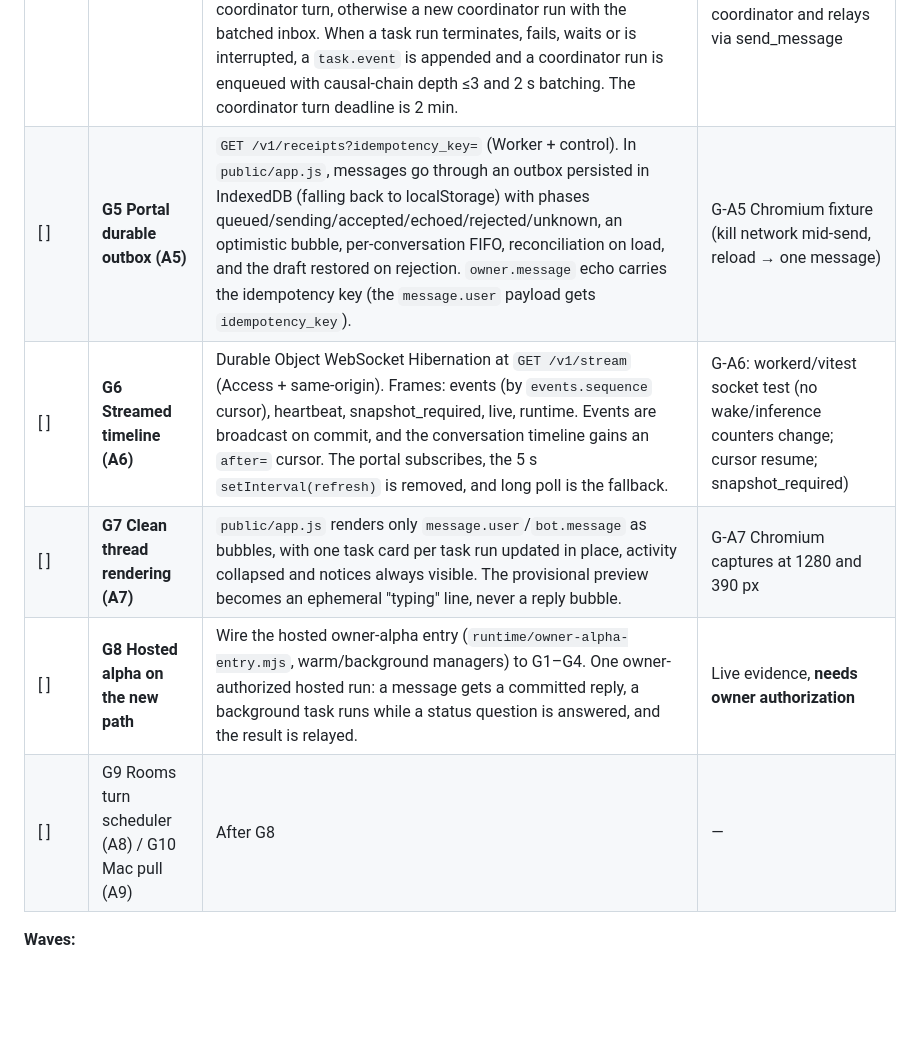
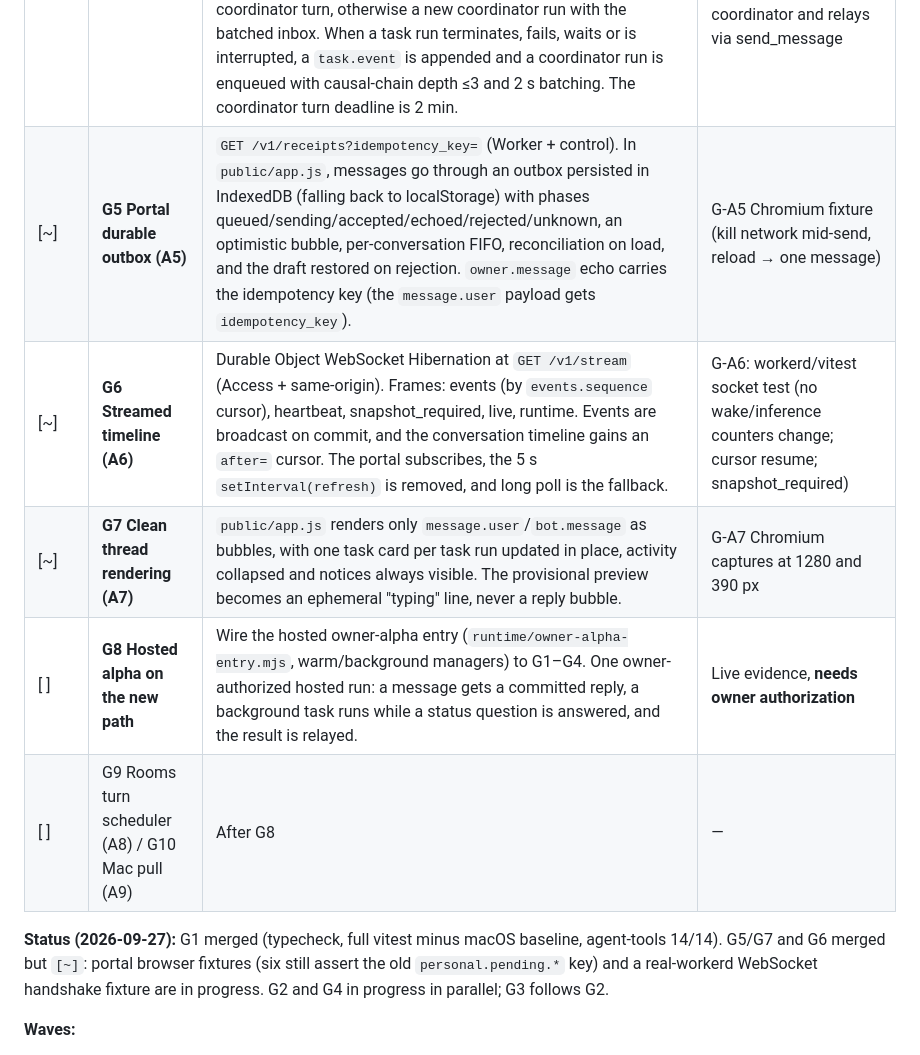
Before and after one commit to kz364/hehebot, a Markdown page: TODO.md, the part around one of its changes. Rendered like a GitHub page; blank space fills up the shorter version.

Commit message:
TODO: wave-1 checkpoint (G1 done; G5/G6/G7 merged pending browser/workerd fixtures)
Co-Authored-By: Claude Opus 5.5 <noreply@anthropic.com>

```diff
--- a/TODO.md
+++ b/TODO.md
@@ -30,11 +30,13 @@ Acceptance IDs refer to GROK_ALIGNMENT §4. Schema version is 16 today.
 | [ ] | **G2 Interrupted + honest sleep (A3)** | Migration v18 adds `interrupted` to `runs.status` (and attempt status if constrained). A shared `interruptGeneration(epoch, boot_id, reason)` moves non-terminal attempts to `interrupted`, dispatched effects to `outcome_unknown`, never-dispatched `intent` effects to `failed` (receipt `abandoned_interrupted`), and locks stay held. It replaces the `recovery_required`+`STALE_EPOCH` writes in `lifecycle.watchdog()` and the cancel-unconfirmed path. Continuation reuses `scheduleRetry` with reason `INTERRUPTED`: read-only with no unknown effects retries (≤2); otherwise a `notice` event with kind `needs_you` and choices reconcile/retry/abandon mapped to the existing `effect.owner_reconciled` / `run.retry` / `run.cancel`. The claim envelope gets `continuation {previous_attempt, reason, delivered_messages[], unknown_effects[]}`, and the adapter prepends it to the turn input. `lifecycle.active()` counts only live current-generation work (claimed/running/finishing/cancelling runs whose current attempt matches the lifecycle epoch/boot, unsettled operations of those attempts, intent/dispatched effects of those attempts, pending questions of live runs, locks of live runs). | G-A3 cases; existing lifecycle/recovery suites updated where they encoded the old predicate; typecheck |
 | [ ] | **G3 Generation fencing & successor (A2)** | `lifecycle.advanceGeneration(boot_id)`: from READY-with-expired-lease / RECOVERY_REQUIRED / STOPPED, atomically `epoch+1`, then G2 `interruptGeneration` for the prior generation. No provider stop observation is required. Every runtime RPC (including `bot-message` and effect intent/dispatch/result) rejects mismatched epoch/boot with `STALE_EPOCH`. Runtime: `scripts/with-executor-lock.sh` / `runtime/*process-lock*` kill the prior flock holder's process group and retry for 30 s, then report `RECOVERY_REQUIRED`. Retirement-evidence gating in the hosted managers becomes an optional diagnostic, not a precondition. | G-A2 cases (stale send/permit/complete rejected; successor boot after lease loss without `observeStopped`); process-lock node test |
 | [ ] | **G4 Coordinator task tools & wake (A4)** | Tools `hehebot_start_task`, `hehebot_list_tasks`, `hehebot_task_detail`, `hehebot_steer_task`, `hehebot_queue_followup`, `hehebot_cancel_task`. They map to a new `task.start` command (creates a `role='background'` run with `parent_run_id`, brief and capabilities ⊆ persona grant) and to the existing `run.steer`, `run.followup` and `run.cancel`. Per-persona inbox: an owner `message.user` arriving while that persona's coordinator run is live becomes `turn/steer` of the coordinator turn, otherwise a new coordinator run with the batched inbox. When a task run terminates, fails, waits or is interrupted, a `task.event` is appended and a coordinator run is enqueued with causal-chain depth ≤3 and 2 s batching. The coordinator turn deadline is 2 min. | G-A4 with a scripted model: status→no task change; start B independent; steer A; follow-up queued; completion wakes coordinator and relays via send_message |
-| [ ] | **G5 Portal durable outbox (A5)** | `GET /v1/receipts?idempotency_key=` (Worker + control). In `public/app.js`, messages go through an outbox persisted in IndexedDB (falling back to localStorage) with phases queued/sending/accepted/echoed/rejected/unknown, an optimistic bubble, per-conversation FIFO, reconciliation on load, and the draft restored on rejection. `owner.message` echo carries the idempotency key (the `message.user` payload gets `idempotency_key`). | G-A5 Chromium fixture (kill network mid-send, reload → one message) |
-| [ ] | **G6 Streamed timeline (A6)** | Durable Object WebSocket Hibernation at `GET /v1/stream` (Access + same-origin). Frames: events (by `events.sequence` cursor), heartbeat, snapshot_required, live, runtime. Events are broadcast on commit, and the conversation timeline gains an `after=` cursor. The portal subscribes, the 5 s `setInterval(refresh)` is removed, and long poll is the fallback. | G-A6: workerd/vitest socket test (no wake/inference counters change; cursor resume; snapshot_required) |
-| [ ] | **G7 Clean thread rendering (A7)** | `public/app.js` renders only `message.user`/`bot.message` as bubbles, with one task card per task run updated in place, activity collapsed and notices always visible. The provisional preview becomes an ephemeral "typing" line, never a reply bubble. | G-A7 Chromium captures at 1280 and 390 px |
+| [~] | **G5 Portal durable outbox (A5)** | `GET /v1/receipts?idempotency_key=` (Worker + control). In `public/app.js`, messages go through an outbox persisted in IndexedDB (falling back to localStorage) with phases queued/sending/accepted/echoed/rejected/unknown, an optimistic bubble, per-conversation FIFO, reconciliation on load, and the draft restored on rejection. `owner.message` echo carries the idempotency key (the `message.user` payload gets `idempotency_key`). | G-A5 Chromium fixture (kill network mid-send, reload → one message) |
+| [~] | **G6 Streamed timeline (A6)** | Durable Object WebSocket Hibernation at `GET /v1/stream` (Access + same-origin). Frames: events (by `events.sequence` cursor), heartbeat, snapshot_required, live, runtime. Events are broadcast on commit, and the conversation timeline gains an `after=` cursor. The portal subscribes, the 5 s `setInterval(refresh)` is removed, and long poll is the fallback. | G-A6: workerd/vitest socket test (no wake/inference counters change; cursor resume; snapshot_required) |
+| [~] | **G7 Clean thread rendering (A7)** | `public/app.js` renders only `message.user`/`bot.message` as bubbles, with one task card per task run updated in place, activity collapsed and notices always visible. The provisional preview becomes an ephemeral "typing" line, never a reply bubble. | G-A7 Chromium captures at 1280 and 390 px |
 | [ ] | **G8 Hosted alpha on the new path** | Wire the hosted owner-alpha entry (`runtime/owner-alpha-entry.mjs`, warm/background managers) to G1–G4. One owner-authorized hosted run: a message gets a committed reply, a background task runs while a status question is answered, and the result is relayed. | Live evidence, **needs owner authorization** |
 | [ ] | G9 Rooms turn scheduler (A8) / G10 Mac pull (A9) | After G8 | — |
+
+**Status (2026-09-27):** G1 merged (typecheck, full vitest minus macOS baseline, agent-tools 14/14). G5/G7 and G6 merged but `[~]`: portal browser fixtures (six still assert the old `personal.pending.*` key) and a real-workerd WebSocket handshake fixture are in progress. G2 and G4 in progress in parallel; G3 follows G2.
 
 **Waves:**
 - Wave 1 (parallel): G1 (backend + tool), G5 + G7 client (portal), G6 server.
```
Also changed, not shown: other parts of TODO.md (+1 -1 lines).
